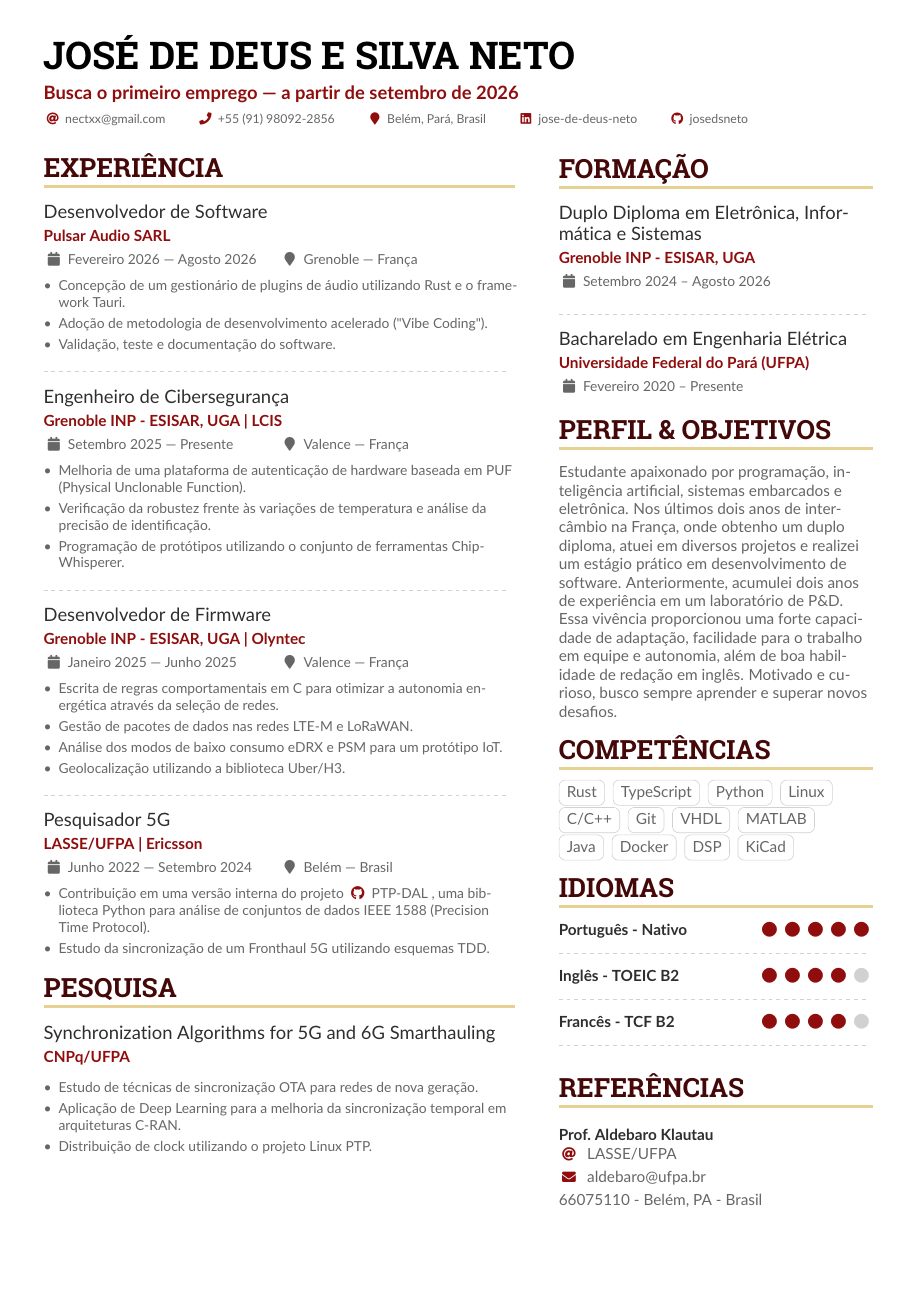
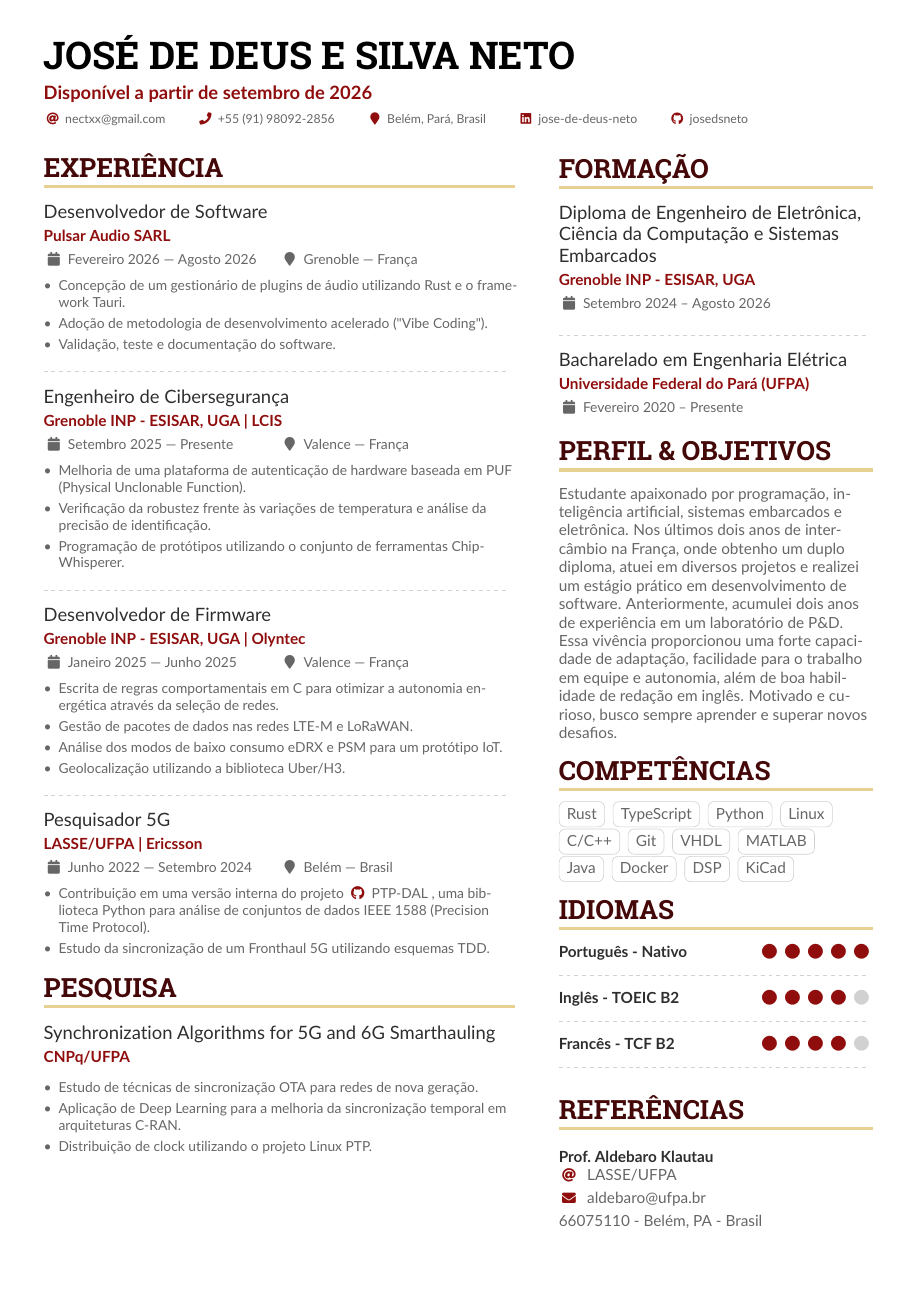
Before and after one commit to josedsneto/cv, a LaTeX CV (cv.tex): the whole page. Compiled offline with pdfLaTeX.

Commit message:
update cv pt-br

```diff
--- a/cv.tex
+++ b/cv.tex
@@ -70,7 +70,7 @@
 
 \begin{document}
 \name{José de Deus e Silva Neto}
-\tagline{Busca o primeiro emprego — a partir de setembro de 2026}
+\tagline{Disponível a partir de setembro de 2026}
 %% You can add multiple photos on the left or right
 % \photoR{2.8cm}{Globe_High}
 % \photoL{2.5cm}{Yacht_High,Suitcase_High}
@@ -187,7 +187,7 @@ Unclonable Function).
 \switchcolumn
 
 \cvsection{Formação}
-\cvevent{Duplo Diploma em Eletrônica, Informática e Sistemas}{Grenoble INP - ESISAR, UGA}
+\cvevent{Diploma de Engenheiro de Eletrônica, Ciência da Computação e Sistemas Embarcados}{Grenoble INP - ESISAR, UGA}
 {Setembro 2024 -- Agosto 2026}{}
 
 \divider
```
